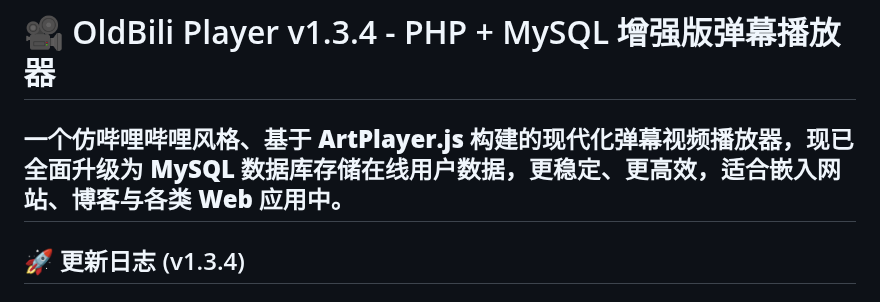
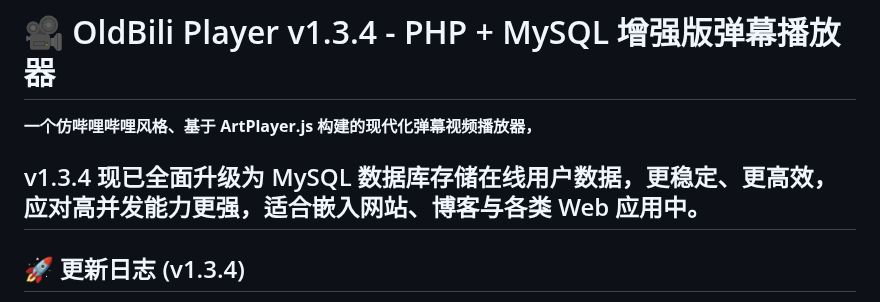
Before and after one commit to Dos7t3r/php-danmu-player, a Markdown page: README.md, the part around the change. Rendered like a GitHub page.

```diff
--- a/README.md
+++ b/README.md
@@ -1,7 +1,9 @@
 
 # 🎥 OldBili Player v1.3.4 - PHP + MySQL 增强版弹幕播放器
 
-**一个仿哔哩哔哩风格、基于 ArtPlayer.js 构建的现代化弹幕视频播放器，现已全面升级为 MySQL 数据库存储在线用户数据，更稳定、更高效，适合嵌入网站、博客与各类 Web 应用中。**
+**一个仿哔哩哔哩风格、基于 ArtPlayer.js 构建的现代化弹幕视频播放器，**
+
+v1.3.4 现已全面升级为 MySQL 数据库存储在线用户数据，更稳定、更高效，应对高并发能力更强，适合嵌入网站、博客与各类 Web 应用中。
 ---
 
 ## 🚀 更新日志 (v1.3.4)
```
